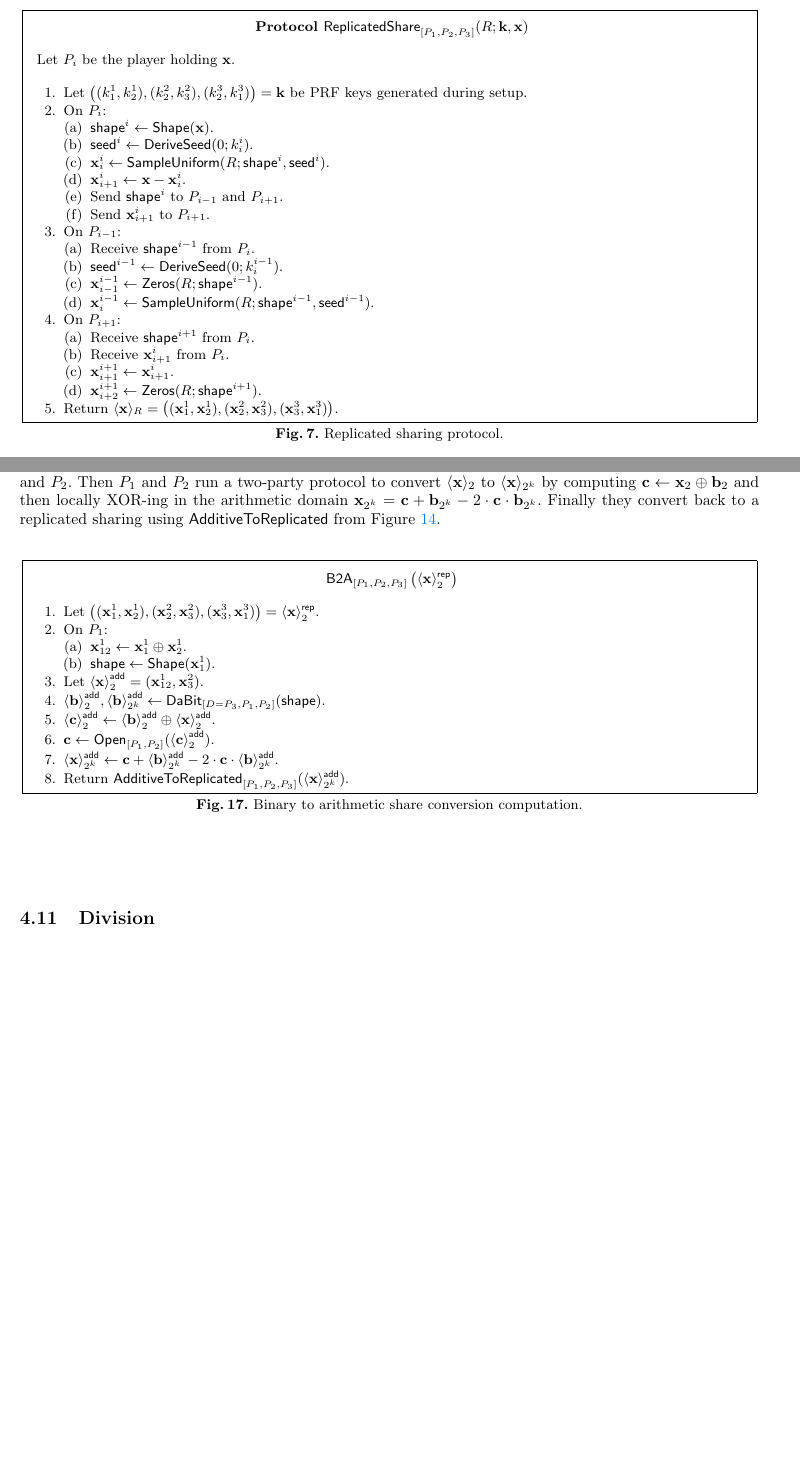
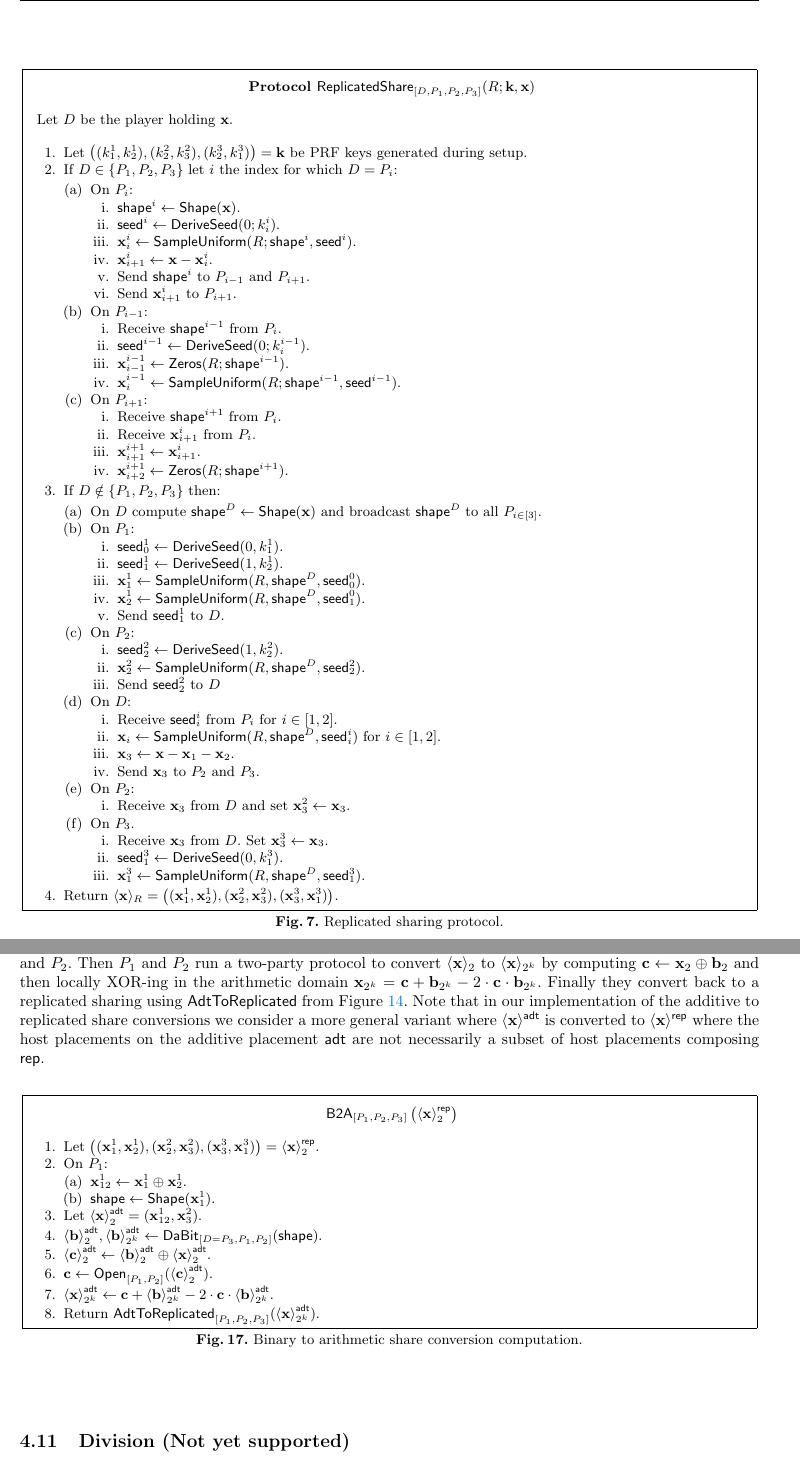
Before and after one commit to tf-encrypted/moose-whitepaper, a LaTeX paper (main.tex, which reads replicated/comparisons.tex, replicated/division.tex, replicated/protocols/b2a.tex): two parts of pages 7 and 11 of 18 before the commit and two parts of pages 8 and 12 of 18 after it, joined at a grey line, cut so that both start at the same text, the shorter picture padded with empty space. Compiled offline with pdfLaTeX.

Commit message:
added more info about sharing, refactored a bit

```diff
--- a/replicated/comparisons.tex
+++ b/replicated/comparisons.tex
@@ -33,10 +33,17 @@ from daBit/edaBit \cite{INDOCRYPT:RotWoo19,C:EGKRS20}
 line of work with the twist that $P_3$ generates the preprocessing
 material. We fully describe this share conversion protocol in Figure~\ref{fig:b2a-protocol}.
 
-Acting as a trusted third party, $P_3$ generates a random
-daBit $(\share{\vb}_2, \share{\vb}_{2^k})$ locally and shares it to $P_1$ and $P_2$. Then $P_1$ and $P_2$ run a two-party protocol to convert $\share{\vx}_2$ to
-$\share{\vx}_{2^k}$ by computing $\vc \asn \vx_2 \oplus \vb_2$ and then locally XOR-ing in the arithmetic domain $\vx_{2^k} = \vc + \vb_{2^k} - 2 \cdot \vc \cdot \vb_{2^k}$.
-Finally they convert back to a replicated sharing using $\mathsf{AdditiveToReplicated}$ from Figure~\ref{fig:two-to-three}.
+Acting as a trusted third party, $P_3$ generates a random daBit $(\share{\vb}_2,
+\share{\vb}_{2^k})$ locally and shares it to $P_1$ and $P_2$. Then $P_1$ and
+$P_2$ run a two-party protocol to convert $\share{\vx}_2$ to $\share{\vx}_{2^k}$
+by computing $\vc \asn \vx_2 \oplus \vb_2$ and then locally XOR-ing in the
+arithmetic domain $\vx_{2^k} = \vc + \vb_{2^k} - 2 \cdot \vc \cdot \vb_{2^k}$.
+Finally they convert back to a replicated sharing using
+$\mathsf{AdtToReplicated}$ from Figure~\ref{fig:two-to-three}. Note that in our
+implementation of the additive to replicated share conversions we consider a
+more general variant where $\share{\vx}^\mathsf{adt}$ is converted to
+$\share{\vx}^\mathsf{rep}$ where the host placements on the additive placement
+$\mathsf{adt}$ are not necessarily a subset of host placements composing $\mathsf{rep}$.
 
 \input{protocols/b2a}
 \input{protocols/dabit}
--- a/replicated/division.tex
+++ b/replicated/division.tex
@@ -1,4 +1,4 @@
-\subsection{Division}
+\subsection{Division (Not yet supported)}
 \label{subsec:division}
 
 The division algorithm was firstly introduced by Catrina and Saxena \cite{FC:CatSax10}.
--- a/replicated/protocols/b2a.tex
+++ b/replicated/protocols/b2a.tex
@@ -7,12 +7,12 @@
   \item $\vx^1_{12} \asn \vx_1^1 \oplus \vx_2^1$.
   \item $\shape \asn \mathsf{Shape}(\vx^1_1)$.
   \end{enumerate}
-  \item Let $\shareB{\vx}^\mathsf{add} = (\vx^1_{12}, \vx_3^2)$.
-  \item $\shareB{\vb}^\mathsf{add}, \shareR{\vb}^\mathsf{add} \asn \textsf{DaBit}_{[D=P_3, P_1, P_2]}(\shape)$.
-  \item $\shareB{\vc}^{\mathsf{add}} \asn \shareB{\vb}^\mathsf{add} \oplus \shareB{\vx}^{\mathsf{add}}$.
-  \item $\vc \asn \Open_{[P_1, P_2]}(\shareB{\vc}^{\mathsf{add}})$.
-  \item $\shareR{\vx}^\mathsf{add} \asn \vc + \shareR{\vb}^{\mathsf{add}} - 2 \cdot \vc \cdot \shareR{\vb}^{\mathsf{add}}$.
-  \item Return $\textsf{AdditiveToReplicated}_{[P_1,P_2,P_3]}(\shareR{\vx}^\mathsf{add})$.
+  \item Let $\shareB{\vx}^\mathsf{adt} = (\vx^1_{12}, \vx_3^2)$.
+  \item $\shareB{\vb}^\mathsf{adt}, \shareR{\vb}^\mathsf{adt} \asn \textsf{DaBit}_{[D=P_3, P_1, P_2]}(\shape)$.
+  \item $\shareB{\vc}^{\mathsf{adt}} \asn \shareB{\vb}^\mathsf{adt} \oplus \shareB{\vx}^{\mathsf{adt}}$.
+  \item $\vc \asn \Open_{[P_1, P_2]}(\shareB{\vc}^{\mathsf{adt}})$.
+  \item $\shareR{\vx}^\mathsf{adt} \asn \vc + \shareR{\vb}^{\mathsf{adt}} - 2 \cdot \vc \cdot \shareR{\vb}^{\mathsf{adt}}$.
+  \item Return $\textsf{AdtToReplicated}_{[P_1,P_2,P_3]}(\shareR{\vx}^\mathsf{adt})$.
 \end{enumerate}
 
 \end{Boxfig}
--- a/replicated/protocols/share-input.tex
+++ b/replicated/protocols/share-input.tex
@@ -1,12 +1,14 @@
 
 \begin{Boxfig}{Replicated sharing protocol.}{fig:replicated-share}
-  {Protocol $\mathsf{ReplicatedShare}_{[P_1, P_2, P_3]}(R; \prfkeys, \vx)$}
+  {Protocol $\mathsf{ReplicatedShare}_{[D, P_1, P_2, P_3]}(R; \prfkeys, \vx)$}
 
-  Let $P_i$ be the player holding $\vx$.
+  Let $D$ be the player holding $\vx$.
 
   \begin{enumerate}
   \item Let $\left( (k_1^1, k_2^1), (k_2^2, k_3^2), (k_2^3, k_1^3) \right) = \prfkeys$ be PRF keys generated during setup.
+  \item If $D \in \{P_1, P_2, P_3\}$ let $i$ the index for which $D = P_i$:
 
+    \begin{enumerate}
     \item On $P_i$:
       \begin{enumerate}
         \item $\shape^i \asn \mathsf{Shape}(\vx)$.
@@ -32,7 +34,48 @@
         \item $\vx_{i+1}^{i+1} \asn \vx_{i+1}^i$.
         \item $\vx_{i+2}^{i+1} \asn \mathsf{Zeros}(R; \shape^{i+1})$.
       \end{enumerate}
+    \end{enumerate}
+  \item If $D \notin \{P_1, P_2, P_3\}$ then:
 
+      \begin{enumerate}
+        \item On $D$ compute $\shape^D \asn \mathsf{Shape}(\vx)$ and broadcast $\shape^D$ to all $P_{i \in [3]}$.
+
+        \item On $P_1$:
+        \begin{enumerate}
+          \item $\seed_0^1 \asn \mathsf{DeriveSeed}(0, k_1^1)$.
+          \item $\seed_1^1 \asn \mathsf{DeriveSeed}(1, k_2^1)$.
+          \item $\vx_1^1 \asn \RingSample(R, \shape^D, \seed_0^0)$.
+          \item $\vx_2^1 \asn \RingSample(R, \shape^D, \seed_1^0)$.
+          \item Send $\seed_1^1$ to $D$.
+        \end{enumerate}
+
+        \item On $P_2$:
+        \begin{enumerate}
+          \item $\seed_2^2 \asn \mathsf{DeriveSeed}(1, k_2^2)$.
+          \item $\vx_2^2 \asn \RingSample(R, \shape^D, \seed_2^2)$.
+          \item Send $\seed_2^2$ to $D$
+        \end{enumerate}
+
+        \item On $D$:
+        \begin{enumerate}
+          \item Receive $\seed_i^i$ from $P_i$ for $i \in [1, 2]$.
+          \item $\vx_i \asn \RingSample(R, \shape^D, \seed_i^i)$ for $i \in [1, 2]$.
+          \item $\vx_3 \asn \vx - \vx_1 - \vx_2$.
+          \item Send $\vx_3$ to $P_2$ and $P_3$.
+        \end{enumerate}
+
+        \item On $P_2$:
+        \begin{enumerate}
+          \item Receive $\vx_3$ from $D$ and set $\vx_3^2 \asn \vx_3$.
+        \end{enumerate}
+
+        \item On $P_3$.
+        \begin{enumerate}
+          \item Receive $\vx_3$ from $D$. Set $\vx_3^3 \asn \vx_3$.
+          \item $\seed_1^3 \asn \mathsf{DeriveSeed}(0, k_1^3)$.
+          \item $\vx_1^3 \asn \RingSample(R, \shape^D, \seed_1^3)$.
+        \end{enumerate}
+    \end{enumerate}
   \item Return $\share{\vx}_R = \left( (\vx_1^1, \vx_2^1), (\vx_2^2, \vx_3^2), (\vx_3^3, \vx_1^3) \right)$.
   \end{enumerate}
 \end{Boxfig}
--- a/symbols.tex
+++ b/symbols.tex
@@ -166,7 +166,7 @@
 \newcommand{\KeyGen}{\mathsf{KeyGen}}
 \newcommand{\Enc}{\mathsf{Enc}}
 \newcommand{\Dec}{\mathsf{Dec}}
-\newcommand{\Add}{\mathsf{Add}}
+\newcommand{\Add}{\mathsf{adt}}
 \newcommand{\ek}{ek}
 \newcommand{\dk}{dk}
 \newcommand{\plaintext}{m}
```
Also changed, not shown: replicated/protocols/2-out-of-2.tex (+4 -4 lines), replicated/protocols/dabit.tex (+3 -3 lines), replicated/protocols/inputs.tex (+29 -3 lines), replicated/protocols/mul.tex (+11 -1 lines), replicated/protocols/outputs.tex (+14 -4 lines), replicated/protocols/share-reveal.tex (+2 -2 lines), replicated/truncation.tex (+8 -8 lines). Lines whose indentation alone changed are shown as unchanged.
